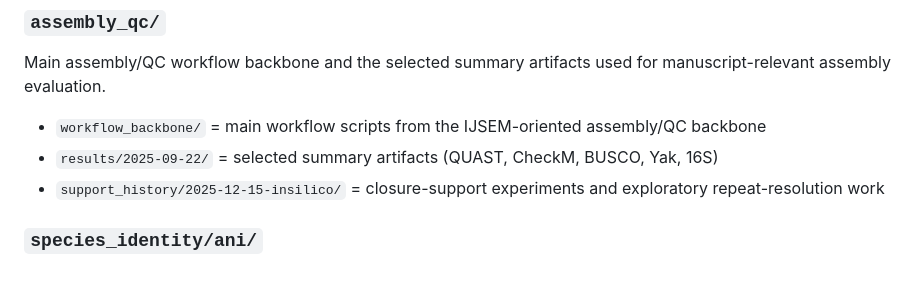
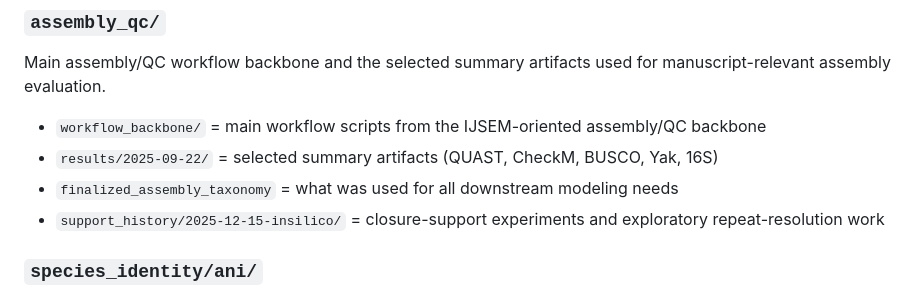
Before and after one commit to jose-cantu/genome_IJSEM, a Markdown page: README.MD, the part around the change. Drawn GitHub-style.

```diff
--- a/README.MD
+++ b/README.MD
@@ -174,6 +174,7 @@ So while the genome is not closed, the current evidence suggests that this is a
 Main assembly/QC workflow backbone and the selected summary artifacts used for manuscript-relevant assembly evaluation.
 - `workflow_backbone/` = main workflow scripts from the IJSEM-oriented assembly/QC backbone
 - `results/2025-09-22/` = selected summary artifacts (QUAST, CheckM, BUSCO, Yak, 16S)
+-  `finalized_assembly_taxonomy` = what was used for all downstream modeling needs
 - `support_history/2025-12-15-insilico/` = closure-support experiments and exploratory repeat-resolution work
 
 ### `species_identity/ani/`
```
